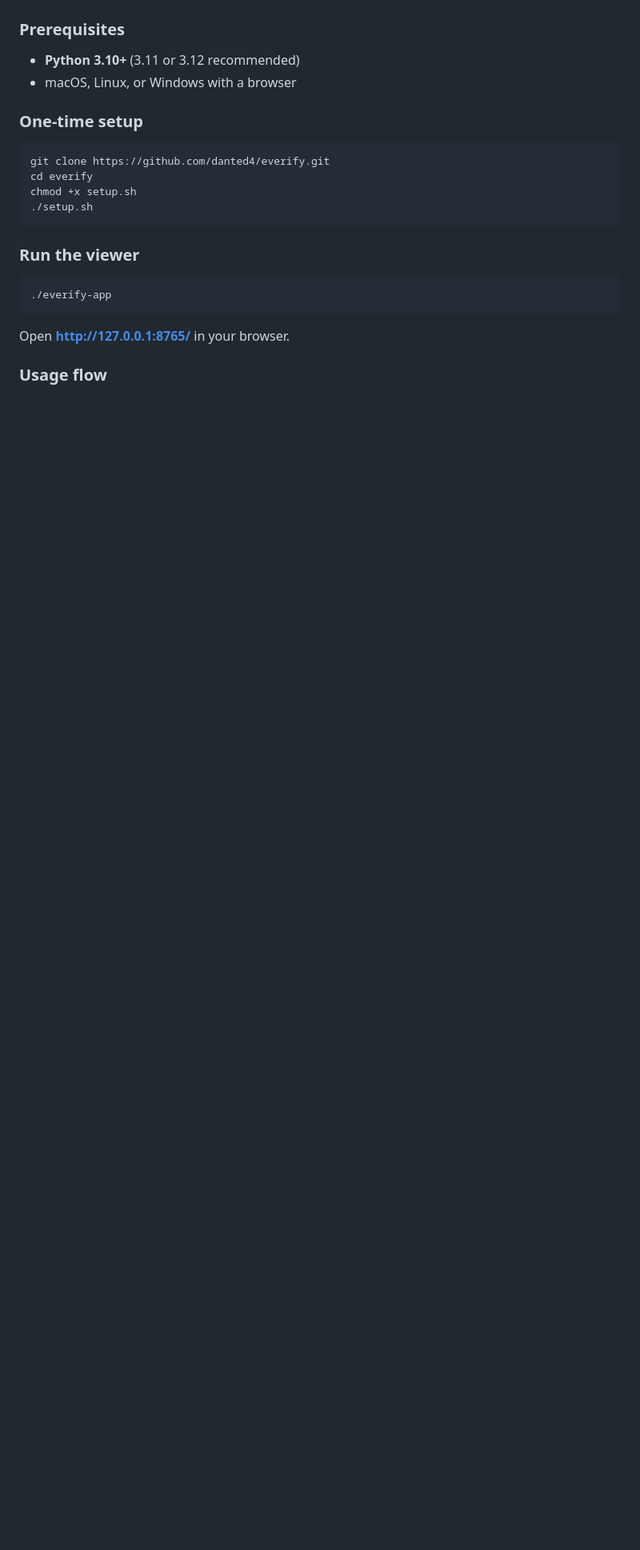
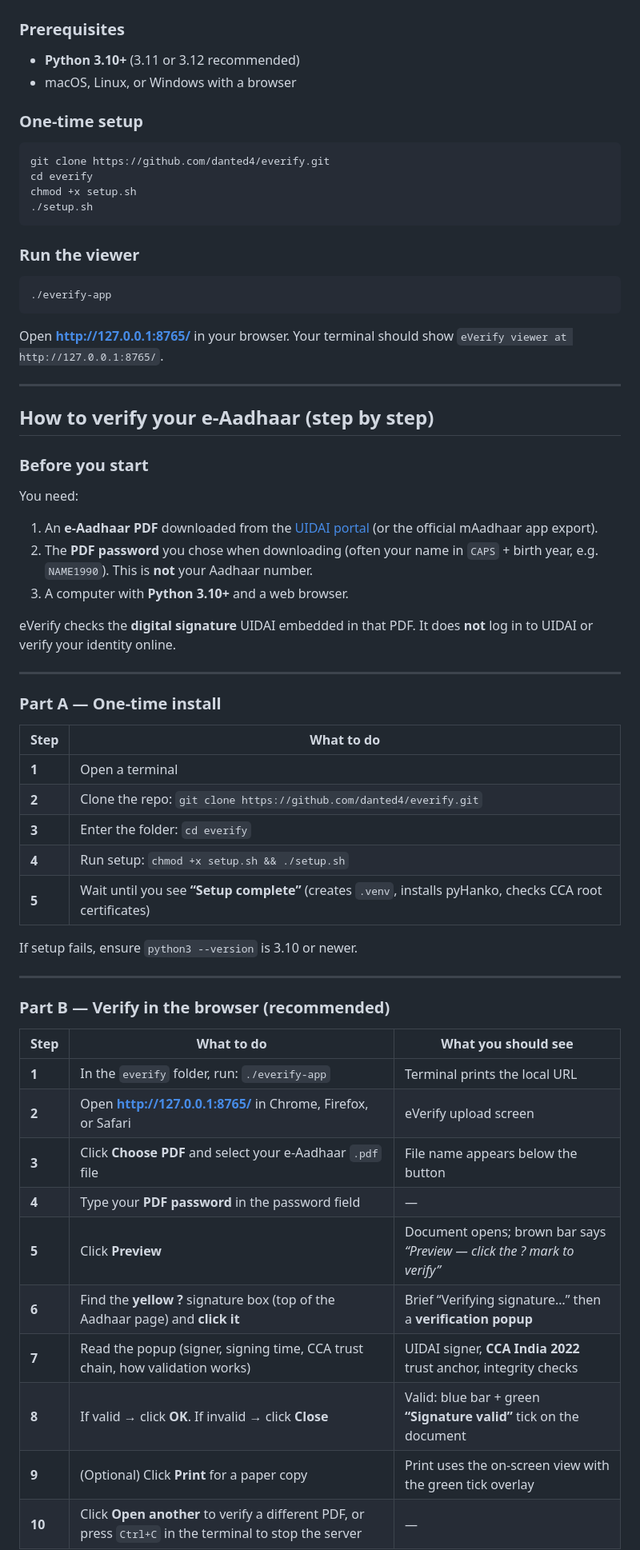
Before and after one commit to danted4/eaadhaar-pdf-signature-verifier, a Markdown page: README.md, the part around one of its changes. Shown at 80% size. Drawn GitHub-style; blank space fills up the shorter version.

Commit message:
Add clear step-by-step e-Aadhaar verification instructions to README.
Co-authored-by: Cursor <cursoragent@cursor.com>

````diff
--- a/README.md
+++ b/README.md
@@ -47,6 +47,50 @@ chmod +x setup.sh
 ./everify-app
 ```
 
-Open **http://127.0.0.1:8765/** in your browser.
+Open **http://127.0.0.1:8765/** in your browser. Your terminal should show `eVerify viewer at http://127.0.0.1:8765/`.
 
-### Usage flow
+---
+
+## How to verify your e-Aadhaar (step by step)
+
+### Before you start
+
+You need:
+
+1. An **e-Aadhaar PDF** downloaded from the [UIDAI portal](https://myaadhaar.uidai.gov.in/) (or the official mAadhaar app export).
+2. The **PDF password** you chose when downloading (often your name in `CAPS` + birth year, e.g. `NAME1990`). This is **not** your Aadhaar number.
+3. A computer with **Python 3.10+** and a web browser.
+
+eVerify checks the **digital signature** UIDAI embedded in that PDF. It does **not** log in to UIDAI or verify your identity online.
+
+---
+
+### Part A — One-time install
+
+| Step | What to do |
+|------|------------|
+| **1** | Open a terminal |
+| **2** | Clone the repo: `git clone https://github.com/danted4/everify.git` |
+| **3** | Enter the folder: `cd everify` |
+| **4** | Run setup: `chmod +x setup.sh && ./setup.sh` |
+| **5** | Wait until you see **“Setup complete”** (creates `.venv`, installs pyHanko, checks CCA root certificates) |
+
+If setup fails, ensure `python3 --version` is 3.10 or newer.
+
+---
+
+### Part B — Verify in the browser (recommended)
+
+| Step | What to do | What you should see |
+|------|------------|---------------------|
+| **1** | In the `everify` folder, run: `./everify-app` | Terminal prints the local URL |
+| **2** | Open **http://127.0.0.1:8765/** in Chrome, Firefox, or Safari | eVerify upload screen |
+| **3** | Click **Choose PDF** and select your e-Aadhaar `.pdf` file | File name appears below the button |
+| **4** | Type your **PDF password** in the password field | — |
+| **5** | Click **Preview** | Document opens; brown bar says *“Preview — click the ? mark to verify”* |
+| **6** | Find the **yellow ?** signature box (top of the Aadhaar page) and **click it** | Brief “Verifying signature…” then a **verification popup** |
+| **7** | Read the popup (signer, signing time, CCA trust chain, how validation works) | UIDAI signer, **CCA India 2022** trust anchor, integrity checks |
+| **8** | If valid → click **OK**. If invalid → click **Close** | Valid: blue bar + green **“Signature valid”** tick on the document |
+| **9** | (Optional) Click **Print** for a paper copy | Print uses the on-screen view with the green tick overlay |
+| **10** | Click **Open another** to verify a different PDF, or press `Ctrl+C` in the terminal to stop the server | — |
+
````
Also changed, not shown: other parts of README.md (+43 -0 lines).
